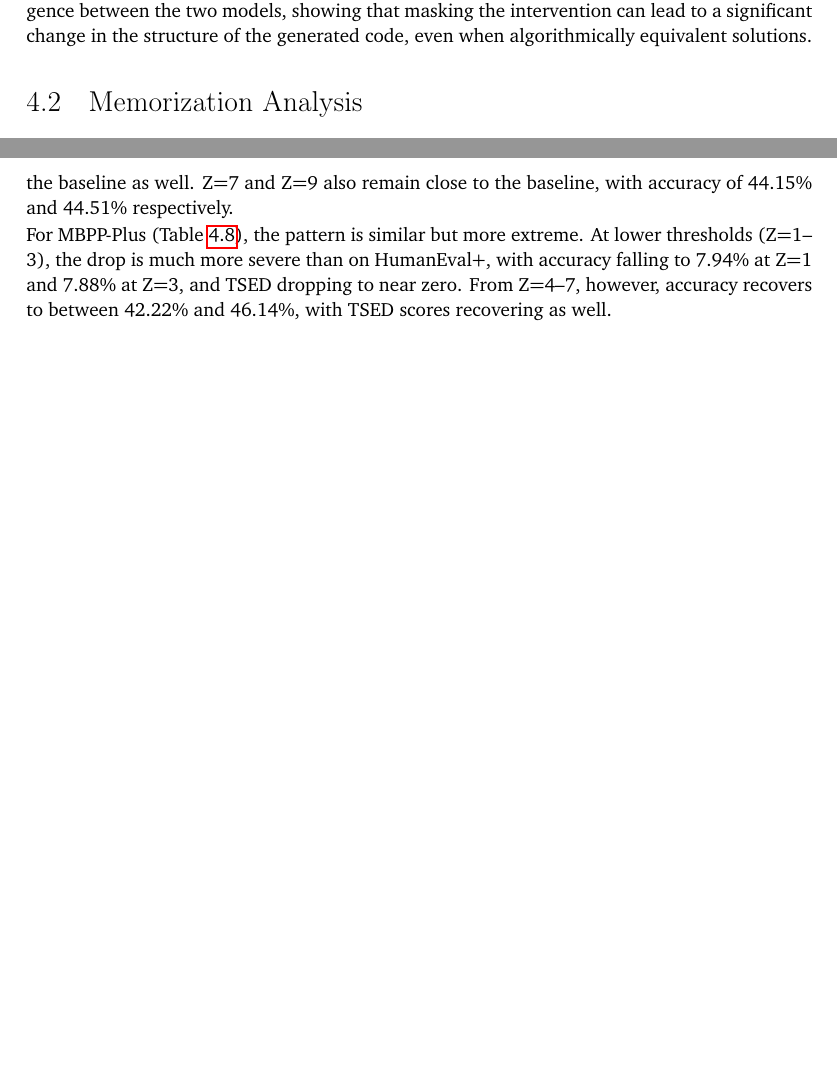
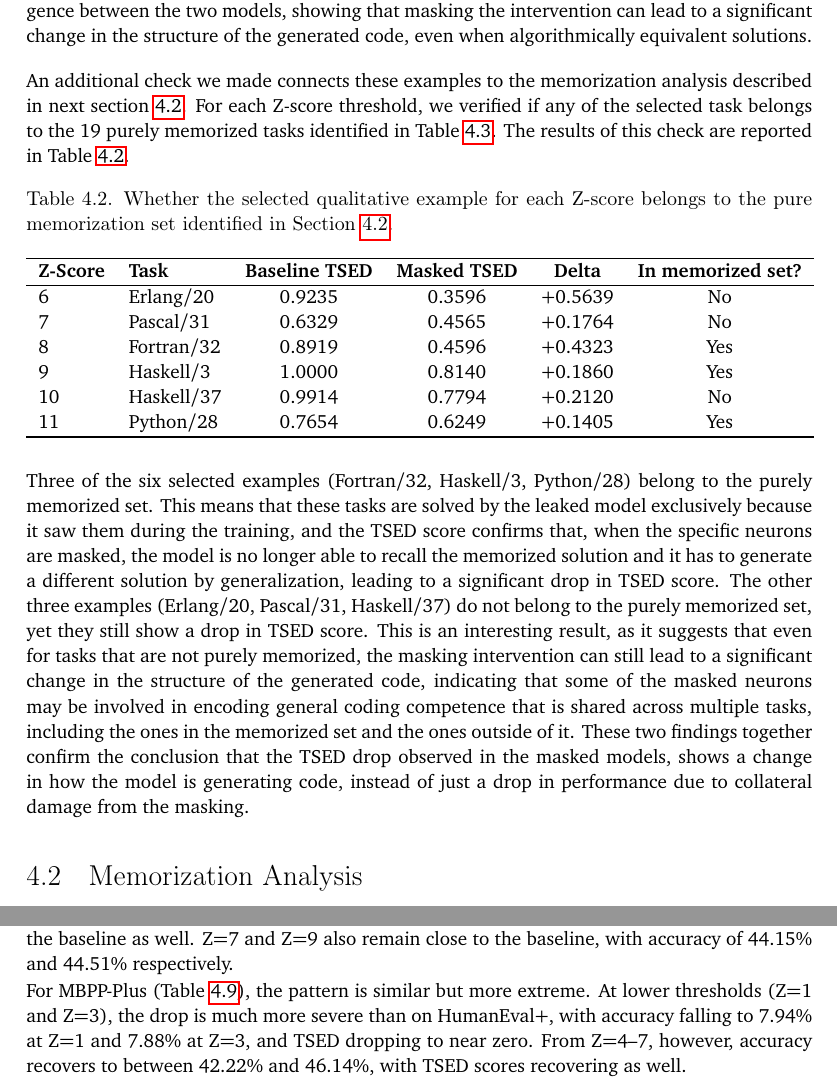
Before and after one commit to PerriRaffaele/Master-Thesis-Paper, a LaTeX thesis (usi-master-thesis.tex): two parts of pages 55 and 61 of 76, joined at a grey line, cut so that both start at the same text, the shorter picture padded with empty space. Compiled offline with pdfLaTeX.

Commit message:
Purely Memorized check on previous additional qualitative analysis

```diff
--- a/usi-master-thesis.tex
+++ b/usi-master-thesis.tex
@@ -1248,7 +1248,39 @@ solution by generalization.
 All the examples at different level of difference in TSED scores show the divergence between the two models,
 showing that masking the intervention can lead to a significant change in the structure of
 the generated code, even when algorithmically equivalent solutions.
-
+\par\vspace{1em}
+An additional check we made connects these examples to the memorization analysis described in next section~\ref{sec:memorization_analysis_results}.
+For each Z-score threshold, we verified if any of the selected task belongs to the 19 purely memorized tasks identified in Table~\ref{tab:memorization_categories}.
+The results of this check are reported in Table~\ref{tab:qualitative_memorized_check}.
+\begin{table}[h]
+\centering
+\caption{Whether the selected qualitative example for each Z-score belongs to the
+pure memorization set identified in Section~\ref{sec:memorization_analysis_results}.}
+\label{tab:qualitative_memorized_check}
+\begin{tabular}{llcccc}
+\hline
+\textbf{Z-Score} & \textbf{Task} & \textbf{Baseline TSED} & \textbf{Masked TSED} & \textbf{Delta} & \textbf{In memorized set?} \\
+\hline
+6  & Erlang/20   & 0.9235 & 0.3596 & +0.5639 & No  \\
+7  & Pascal/31   & 0.6329 & 0.4565 & +0.1764 & No  \\
+8  & Fortran/32  & 0.8919 & 0.4596 & +0.4323 & Yes \\
+9  & Haskell/3   & 1.0000 & 0.8140 & +0.1860 & Yes \\
+10 & Haskell/37  & 0.9914 & 0.7794 & +0.2120 & No  \\
+11 & Python/28   & 0.7654 & 0.6249 & +0.1405 & Yes \\
+\hline
+\end{tabular}
+\end{table}
+
+Three of the six selected examples (Fortran/32, Haskell/3, Python/28) belong to the purely memorized set.
+This means that these tasks are solved by the leaked model exclusively because it saw them during the training, and the TSED score
+confirms that, when the specific neurons are masked, the model is no longer able to recall the memorized solution and it has to
+generate a different solution by generalization, leading to a significant drop in TSED score.
+The other three examples (Erlang/20, Pascal/31, Haskell/37) do not belong to the purely memorized set, yet they still show a drop in TSED score.
+This is an interesting result, as it suggests that even for tasks that are not purely memorized, the masking intervention can still
+lead to a significant change in the structure of the generated code, indicating that some of the masked neurons may be involved in
+encoding general coding competence that is shared across multiple tasks, including the ones in the memorized set and the ones outside of it.
+These two findings together confirm the conclusion that the TSED drop observed in the masked models, shows a change in how the model
+is generating code, instead of just a drop in performance due to collateral damage from the masking.
 
 \section{Memorization Analysis}
 \label{sec:memorization_analysis_results}
@@ -1623,7 +1656,7 @@ Z-score thresholds (Z=1--9).}
 \end{figure}
 
 For MBPP-Plus (Table~\ref{tab:qwen35_mbpp_on_mbpp}), the pattern is similar but more extreme.
-At lower thresholds (Z=1--3), the drop is much more severe than on HumanEval+, with
+At lower thresholds (Z=1 and Z=3), the drop is much more severe than on HumanEval+, with
 accuracy falling to 7.94\% at Z=1 and 7.88\% at Z=3, and TSED dropping to near zero.
 From Z=4--7, however, accuracy recovers to between 42.22\% and 46.14\%, with TSED scores recovering as well.\\
 This more severe drop respect to the Qwen2.5-Coder-1.5B results is not fully clear from
```
Also changed, not shown: usi-master-thesis.tex (1 more changed lines).
